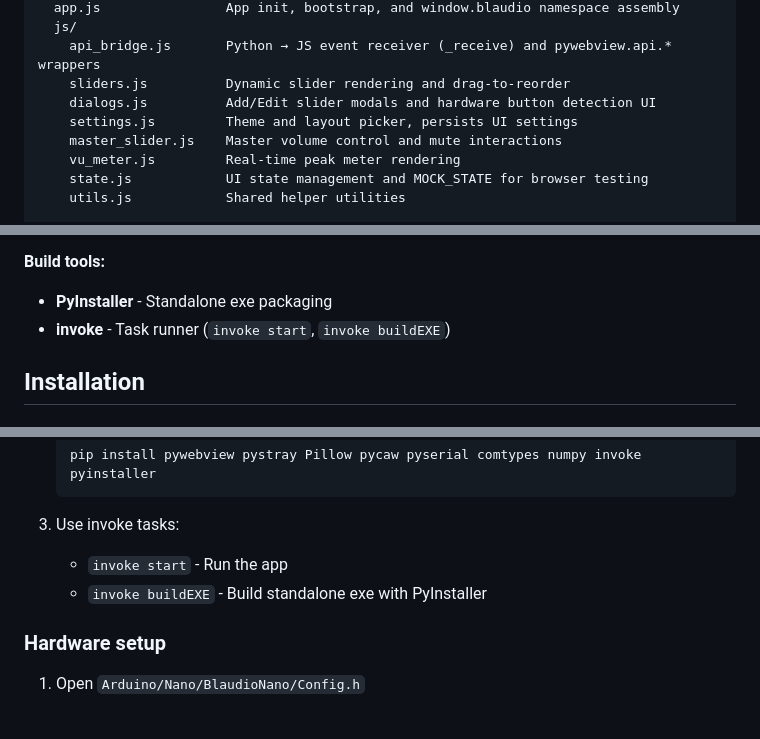
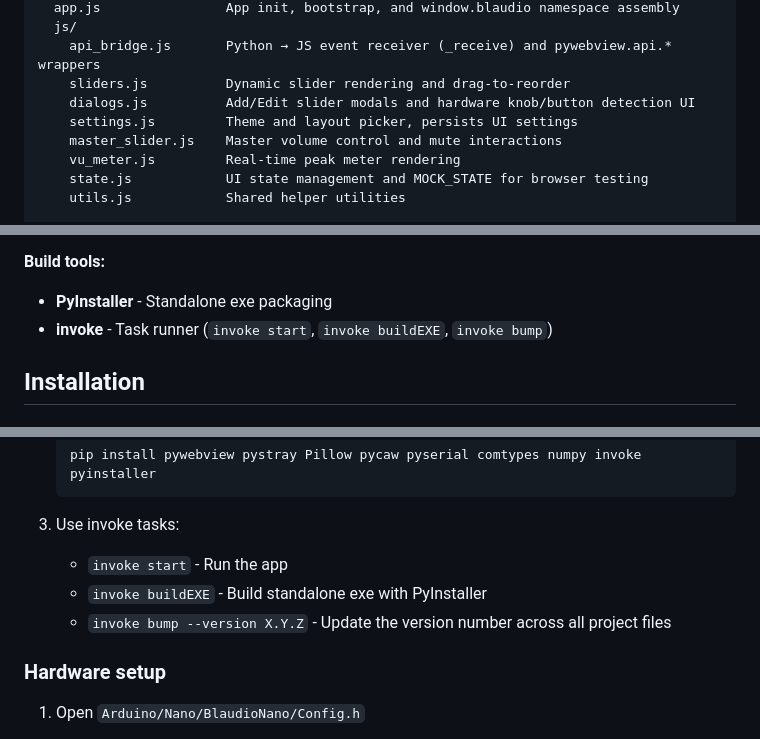
Before and after one commit to BlitzKraig/Blaudio, a Markdown page: README.md, 3 parts joined by grey strips. Rendered like a GitHub page.

```diff
--- a/README.md
+++ b/README.md
@@ -96,7 +96,7 @@ ui/web/
   js/
     api_bridge.js       Python → JS event receiver (_receive) and pywebview.api.* wrappers
     sliders.js          Dynamic slider rendering and drag-to-reorder
-    dialogs.js          Add/Edit slider modals and hardware button detection UI
+    dialogs.js          Add/Edit slider modals and hardware knob/button detection UI
     settings.js         Theme and layout picker, persists UI settings
     master_slider.js    Master volume control and mute interactions
     vu_meter.js         Real-time peak meter rendering
@@ -183,7 +183,7 @@ Knob values are smoothed on the PC side using a rolling average over 10 samples
 **Build tools:**
 
 - **PyInstaller** - Standalone exe packaging
-- **invoke** - Task runner (`invoke start`, `invoke buildEXE`)
+- **invoke** - Task runner (`invoke start`, `invoke buildEXE`, `invoke bump`)
 
 ## Installation
 
@@ -215,6 +215,7 @@ To start Blaudio on login, create a shortcut in:
 3. Use invoke tasks:
    - `invoke start` - Run the app
    - `invoke buildEXE` - Build standalone exe with PyInstaller
+   - `invoke bump --version X.Y.Z` - Update the version number across all project files
 
 ### Hardware setup
 
```
Also changed, not shown: other parts of README.md (+6 -5 lines).
